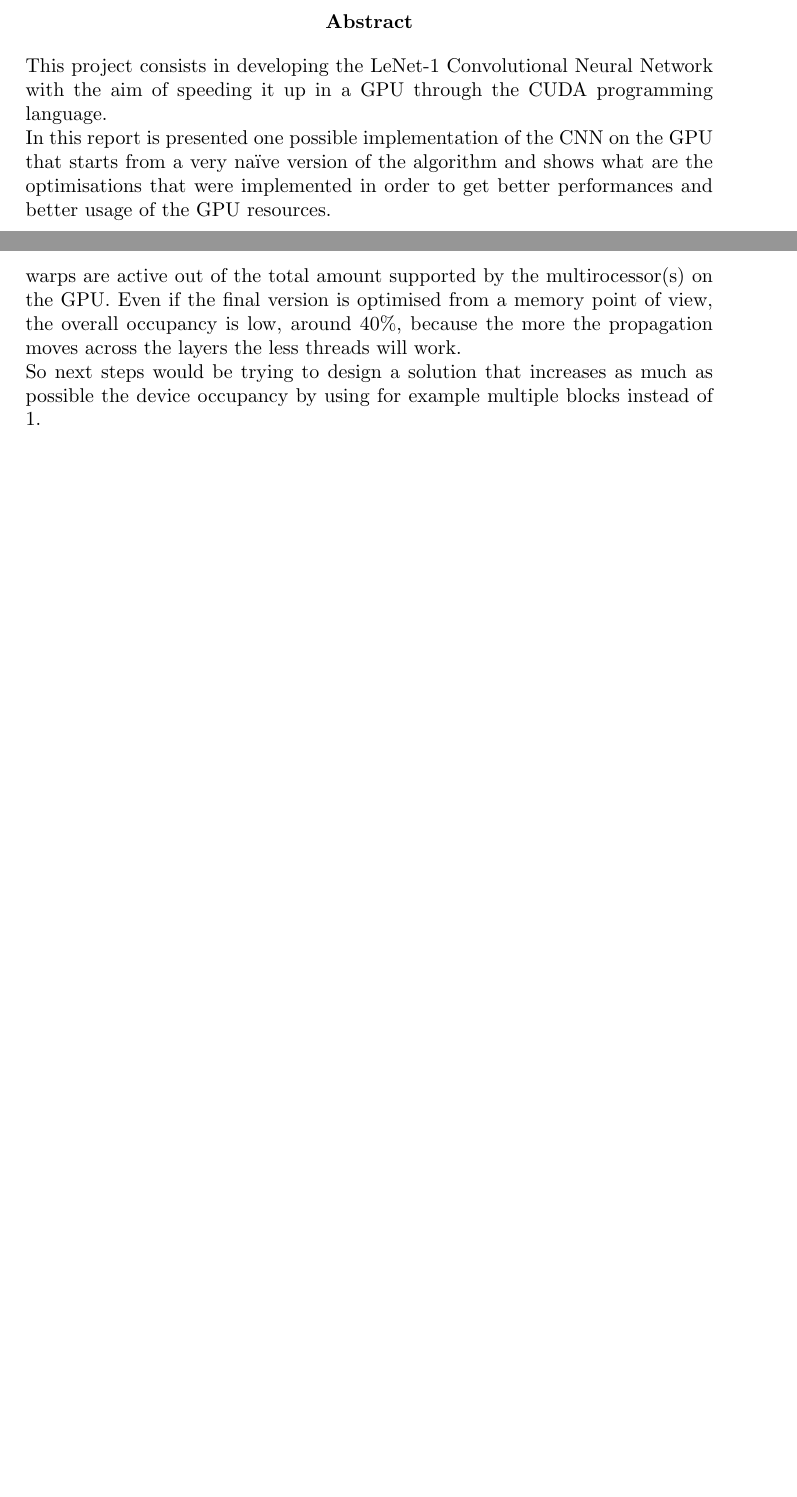
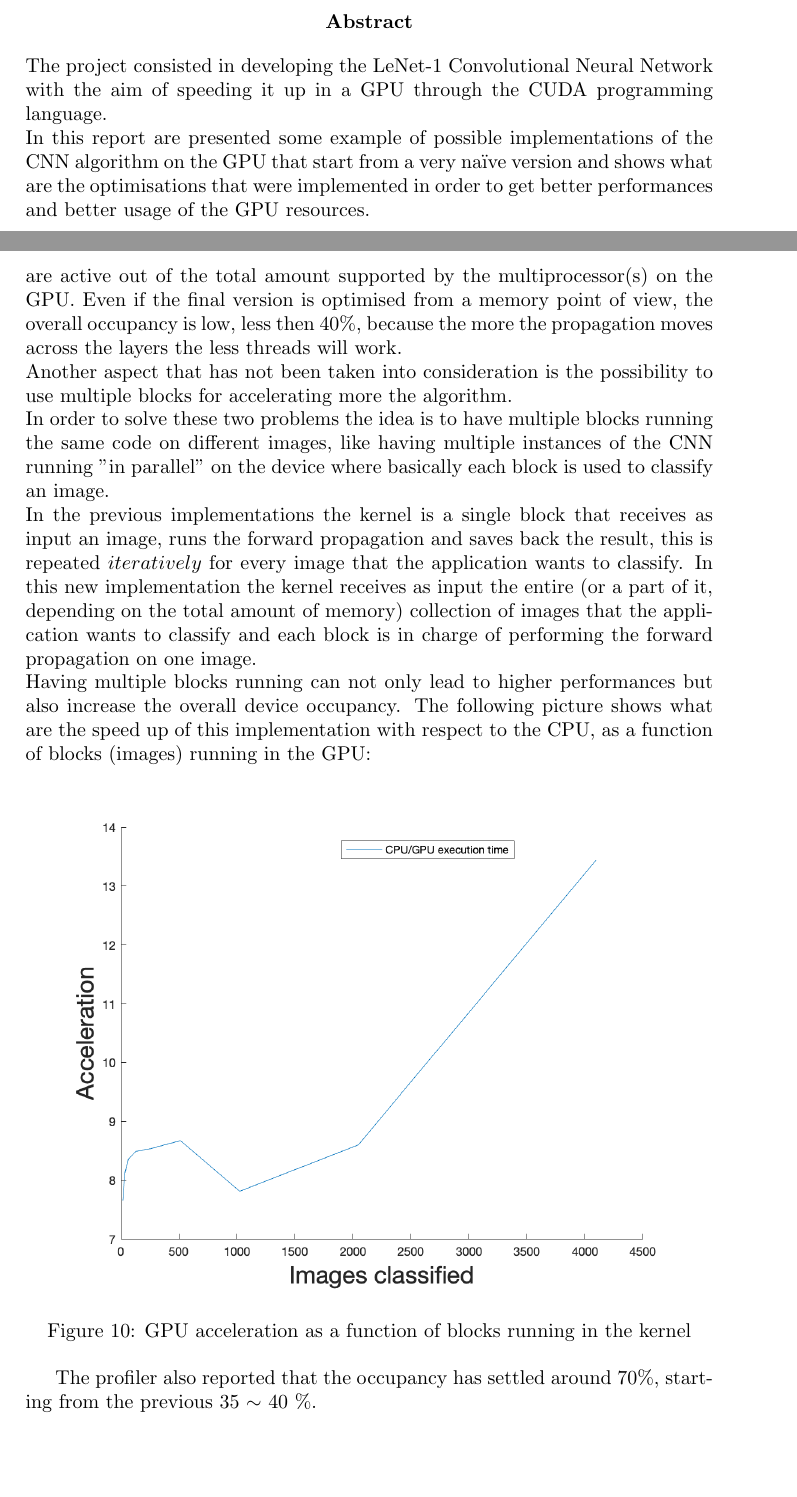
Before and after one commit to Luca-Dalmasso/LeNetCUDA, a LaTeX document (docs/report.tex): two parts of pages 5 and 17 of 17 before the commit and two parts of pages 5 and 17 of 18 after it, joined at a grey line, cut so that both start at the same text, the shorter picture padded with empty space. The pictures show the PDF file report.pdf that the author committed with the source.

Commit message:
added final version of the report

```diff
--- a/docs/report.tex
+++ b/docs/report.tex
@@ -28,8 +28,8 @@
 
 %\IEEEpeerreviewmaketitle
 \begin{abstract}
-This project consists in developing the LeNet-1 Convolutional Neural Network with the aim of speeding it up in a GPU through the CUDA programming language.\\
-In this report is presented one possible implementation of the CNN on the GPU that starts from a very naïve version of the algorithm and shows what are the optimisations that were implemented in order to get better performances and better usage of the GPU resources.
+The project consisted in developing the LeNet-1 Convolutional Neural Network with the aim of speeding it up in a GPU through the CUDA programming language.\\
+In this report are presented some example of possible implementations of the CNN algorithm on the GPU that start from a very naïve version and shows what are the optimisations that were implemented in order to get better performances and better usage of the GPU resources.
 
 \end{abstract}
 
@@ -319,7 +319,7 @@ The following graph is showing the execution times for 10 consecutive forward pr
 Considering that the propagation through the layers is sequential it is still possible to accelerate the overall performances of the network by speeding-up the internal operations of each layer.\\
 Once the features of the layer \( i \) are ready, all the features of the layer \( i+1 \) can be processed in parallel because each neuron can be computed independently from all others in the same layer.\\
 As introduced before, the implementation starts from a very naïve version that processes data using heavily the global memory, the goal was to move as much as possible the data in shared memory in such a way to reduce as much as possible the amount of global memory transactions.\\
-The algorithm is executed by a single block of 28x28 threads and it is the same in all the 3 versions, the only differences are how the data are arranged in the memories.
+The algorithm is executed by a single block of 28x28 threads and it is the same in all the 3 versions, the only differences are in how the data are arranged in the memories.
 
 \subsection{Naïve version benchmarks}
 All filters are saved in global memory, all features are saved in global memory.
@@ -465,11 +465,5 @@ The new version is expected to roughly 2x faster that the CPU one.
 \label{fig_gpu3}
 \end{figure}
 
-%In this final image are showed together the performances of the 3 versions to have a better idea of the achieved results:
 
-%\begin{figure}[!h]
-%\centering
-%\includegraphics[scale=0.5]{docs/finalCmp.png}
-%\caption{Comparison between GPU versions}
-%\label{fig_gpu4}
-%\end{figure}
+\section{Block Concurrency}
@@ -476,9 +473,16 @@ The new version is expected to roughly 2x faster that the CPU one.
+Another aspect that has not been taken into consideration is the possibility to use multiple blocks for accelerating more the algorithm.\\
+In order to solve these two problems the idea is to have multiple blocks running the same code on different images, like having multiple instances of the CNN running "in parallel" on the device where basically each block is used to classify an image.\\
+In the previous implementations the kernel is a single block that receives as input an image, runs the forward propagation and saves back the result, this is repeated \(iteratively\) for every image that the application wants to classify. In this new implementation the kernel receives as input the entire (or a part of it, depending on the total amount of memory) collection of images that the application wants to classify and each block is in charge of performing the forward propagation on one image.\\
+Having multiple blocks running can not only lead to higher performances but also increase the overall device occupancy.
+The following picture shows what are the speed up of this implementation with respect to the CPU, as a function of blocks (images) running in the GPU:
+\begin{figure}[!h]
+\centering
+\includegraphics[scale=0.3]{docs/blocks_results.png}
+\caption{GPU acceleration as a function of blocks running in the kernel}
+\label{fig_gpu5}
+\end{figure}
 
-\section{Final comments}
-The different implementations can show how is possible to speed up an algorithm by just take advantage of the different memory hierarchies in the device.\\
-The issue behind the implementations presented before is connected to the device occupancy, which is a very important metric that indicates how many warps are active out of the total amount supported by the multirocessor(s) on the GPU.
-Even if the final version is optimised from a memory point of view, the overall occupancy is low, around 40\%, because the more the propagation moves across the layers the less threads will work.\\
-So next steps would be trying to design a solution that increases as much as possible the device occupancy by using for example multiple blocks instead of 1.
+The profiler also reported that the occupancy has settled around 70\%, starting from the previous 35 \( \sim \) 40 \%.
 
 \section{References}
 
```
Also changed, not shown: tmp/performances/running_performances_block_concurrency.txt (+9 -11 lines), docs/blocks_results.png (added), makefile, report.pdf, docs/report.tex (7 more changed lines), 11 other files.
